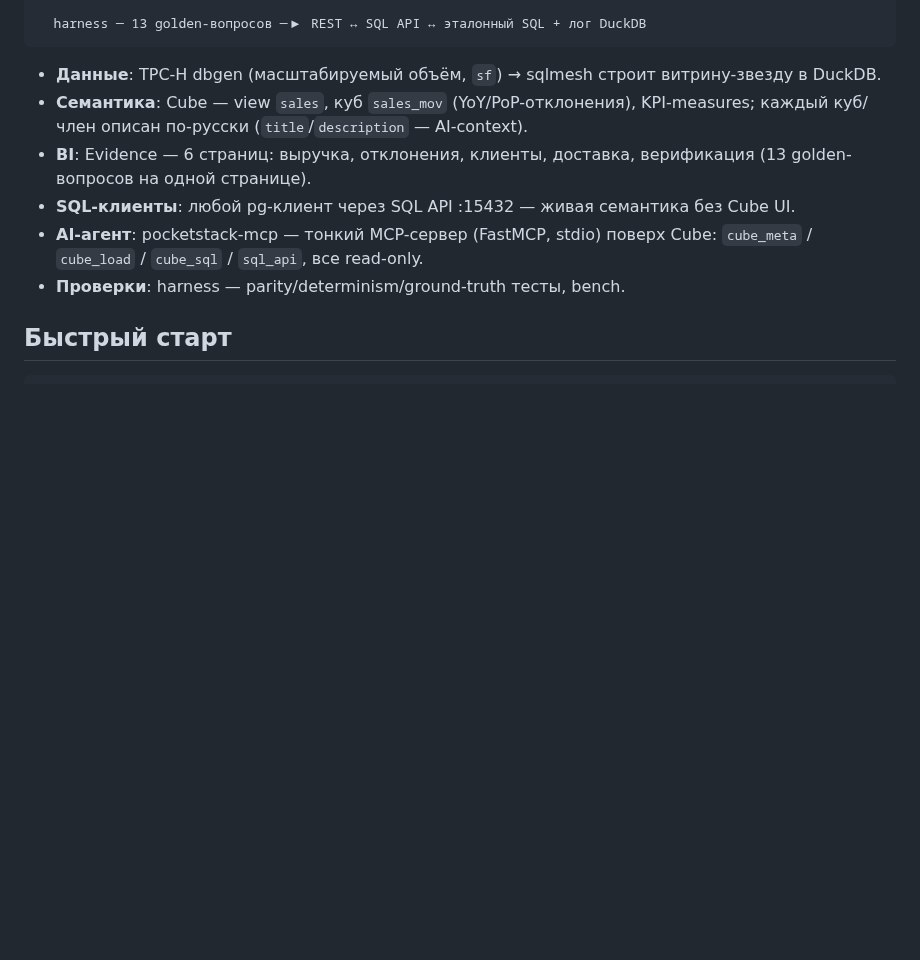
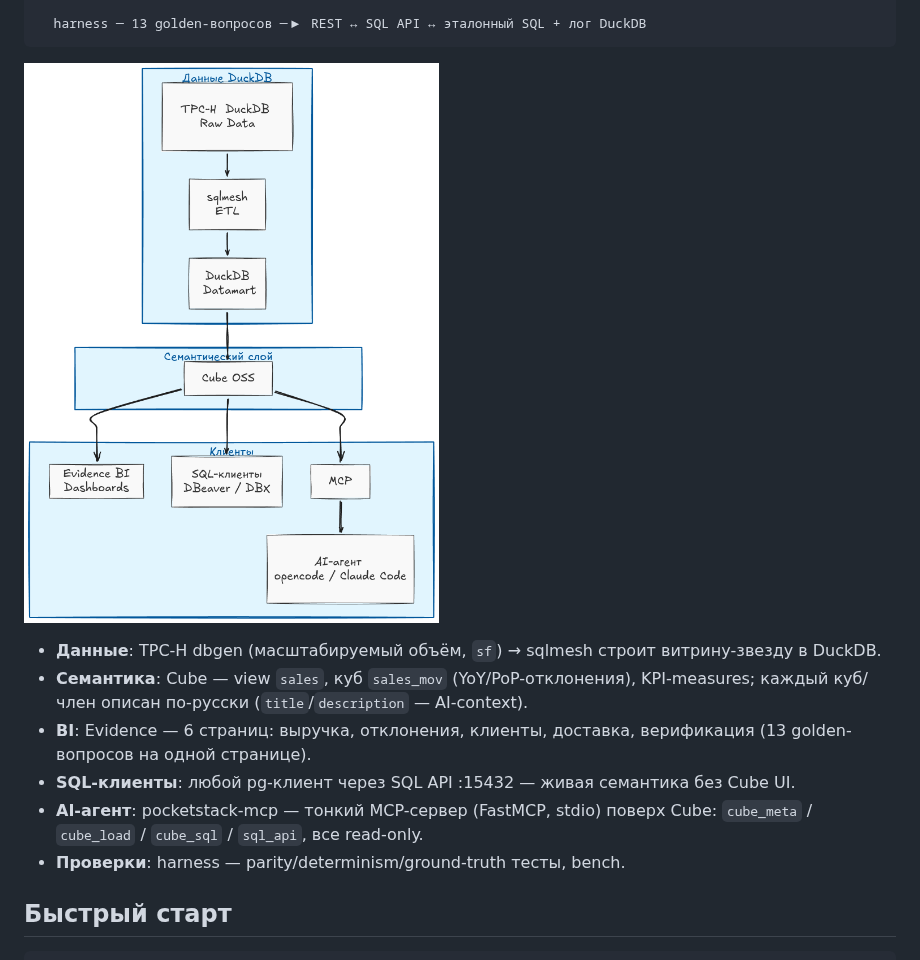
Before and after one commit to alexanderlazutkin/pocketstack, a Markdown page: README.md, the part around the change. Drawn GitHub-style; pictures changed too: artifacts/Arch.png (added); blank space fills up the shorter version.

Commit message:
docs: диаграмма архитектуры Arch.png в README

````diff
--- a/README.md
+++ b/README.md
@@ -52,6 +52,8 @@
 
   harness ─ 13 golden-вопросов ─▶ REST ↔ SQL API ↔ эталонный SQL + лог DuckDB
 ```
+
+![Архитектура pocketstack](artifacts/Arch.png)
 
 - **Данные**: TPC-H dbgen (масштабируемый объём, `sf`) → sqlmesh строит витрину-звезду в DuckDB.
 - **Семантика**: Cube — view `sales`, куб `sales_mov` (YoY/PoP-отклонения), KPI-measures;
````
